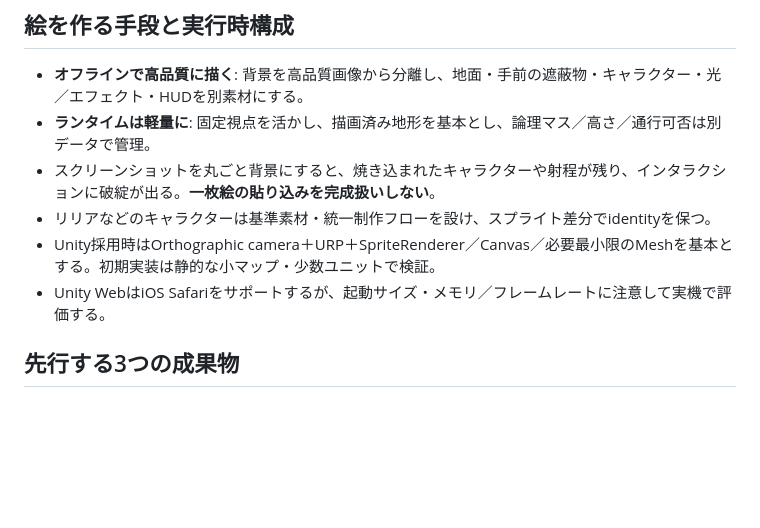
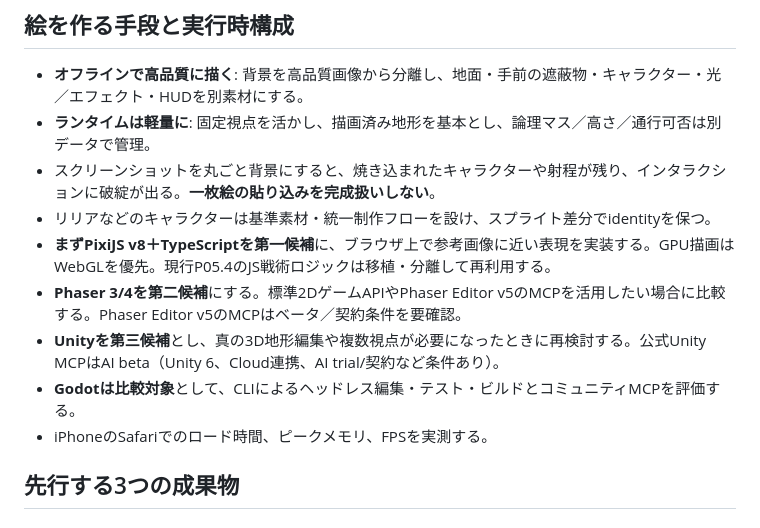
Before and after one commit to sugikazu777/ginka-senki, a Markdown page: docs/BATTLE_VISUAL_G01.md, the part around one of its changes. Rendered like a GitHub page; blank space fills up the shorter version.

```diff
--- a/docs/BATTLE_VISUAL_G01.md
+++ b/docs/BATTLE_VISUAL_G01.md
@@ -27,8 +27,11 @@
 - **ランタイムは軽量に**: 固定視点を活かし、描画済み地形を基本とし、論理マス／高さ／通行可否は別データで管理。
 - スクリーンショットを丸ごと背景にすると、焼き込まれたキャラクターや射程が残り、インタラクションに破綻が出る。**一枚絵の貼り込みを完成扱いしない**。
 - リリアなどのキャラクターは基準素材・統一制作フローを設け、スプライト差分でidentityを保つ。
-- Unity採用時はOrthographic camera＋URP＋SpriteRenderer／Canvas／必要最小限のMeshを基本とする。初期実装は静的な小マップ・少数ユニットで検証。
-- Unity WebはiOS Safariをサポートするが、起動サイズ・メモリ／フレームレートに注意して実機で評価する。
+- **まずPixiJS v8＋TypeScriptを第一候補**に、ブラウザ上で参考画像に近い表現を実装する。GPU描画はWebGLを優先。現行P05.4のJS戦術ロジックは移植・分離して再利用する。
+- **Phaser 3/4を第二候補**にする。標準2DゲームAPIやPhaser Editor v5のMCPを活用したい場合に比較する。Phaser Editor v5のMCPはベータ／契約条件を要確認。
+- **Unityを第三候補**とし、真の3D地形編集や複数視点が必要になったときに再検討する。公式Unity MCPはAI beta（Unity 6、Cloud連携、AI trial/契約など条件あり）。
+- **Godotは比較対象**として、CLIによるヘッドレス編集・テスト・ビルドとコミュニティMCPを評価する。
+- iPhoneのSafariでのロード時間、ピークメモリ、FPSを実測する。
 
 ## 先行する3つの成果物
 
```
Also changed, not shown: other parts of docs/BATTLE_VISUAL_G01.md (+30 -1 lines).
